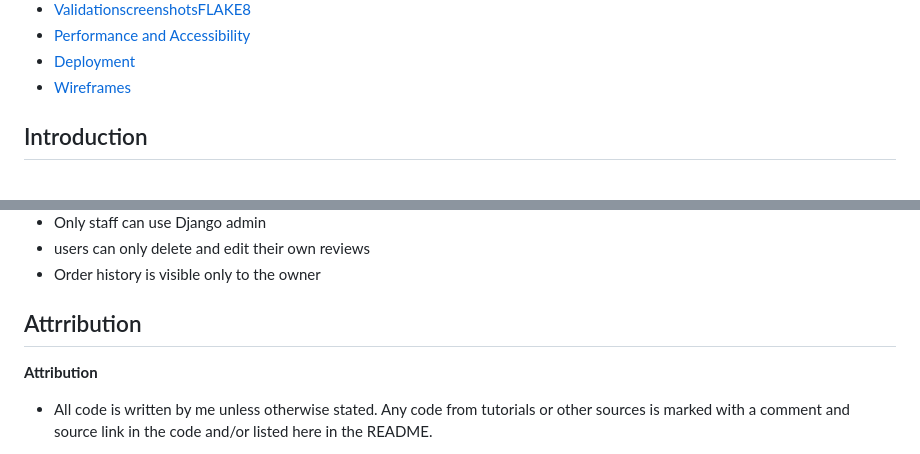
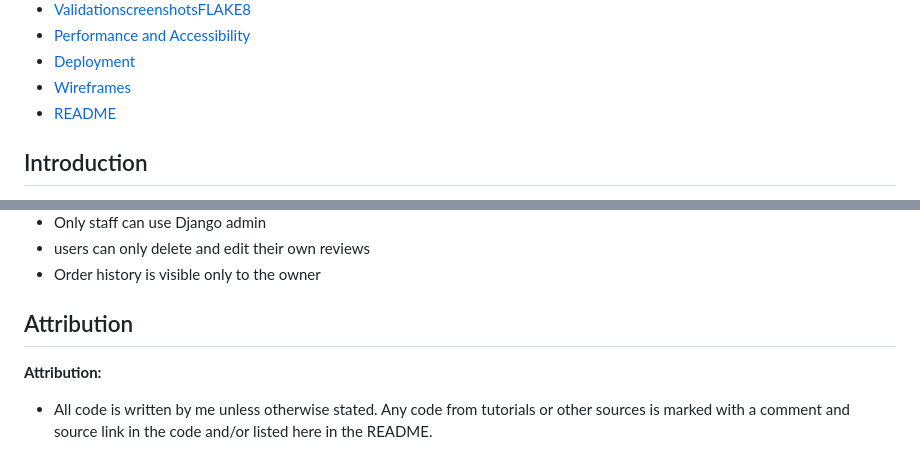
Before and after one commit to mathiase4/sippyshop, a Markdown page: README.md, 2 parts joined by grey strips. GitHub-like rendering.

Commit message:
Fix spelling and formatting in README

```diff
--- a/README.md
+++ b/README.md
@@ -30,6 +30,7 @@
 - [Performance and Accessibility](#performance-and-accessibility)
 - [Deployment](#deployment)
 - [Wireframes](#wireframes)
+- [README](#readme)
 
 
 ## Introduction
@@ -455,8 +456,8 @@ even some "Fix validators", or "added images to the library" "deployment setup"
 - Order history is visible only to the owner
 
 
-## Attrribution
-**Attribution**
+## Attribution
+**Attribution:**
 - All code is written by me unless otherwise stated.
   Any code from tutorials or other sources is marked with a comment and source link in the code and/or
   listed here in the README.
```
